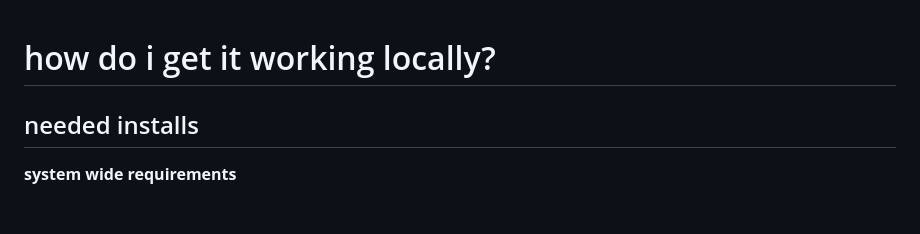
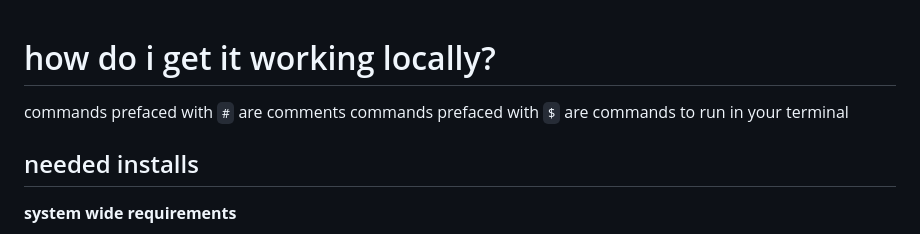
Before and after one commit to zyx-db/group_project_example, a Markdown page: README.md, the part around one of its changes. GitHub-like rendering; blank space fills up the shorter version.

Commit message:
clarify instructions

```diff
--- a/README.md
+++ b/README.md
@@ -1,4 +1,7 @@
 # how do i get it working locally?
+
+commands prefaced with `#` are comments
+commands prefaced with `$` are commands to run in your terminal
 
 ## needed installs
 
```
Also changed, not shown: other parts of README.md (+1 -0 lines).
